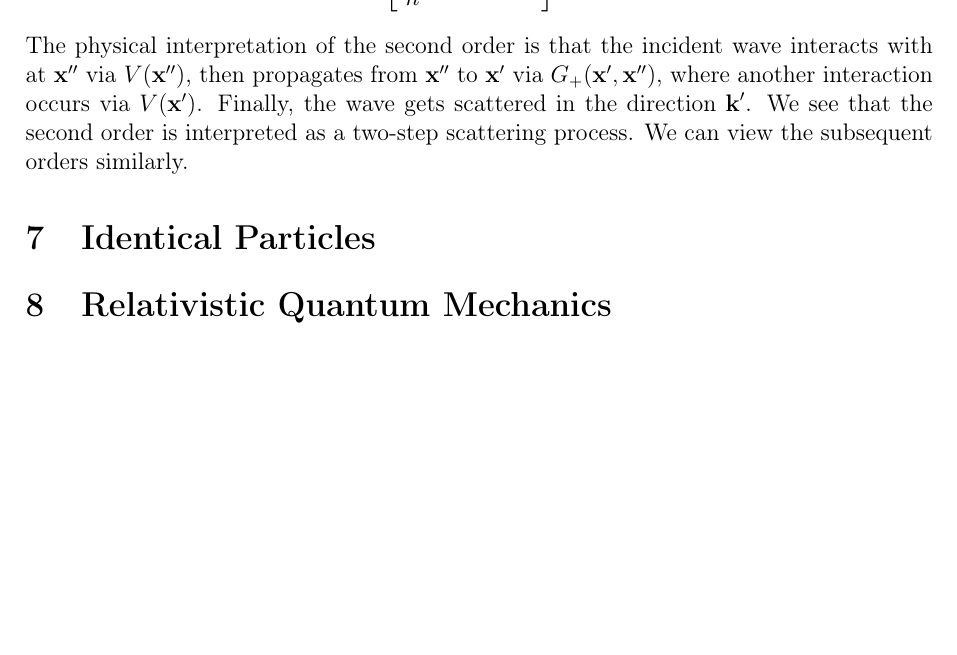
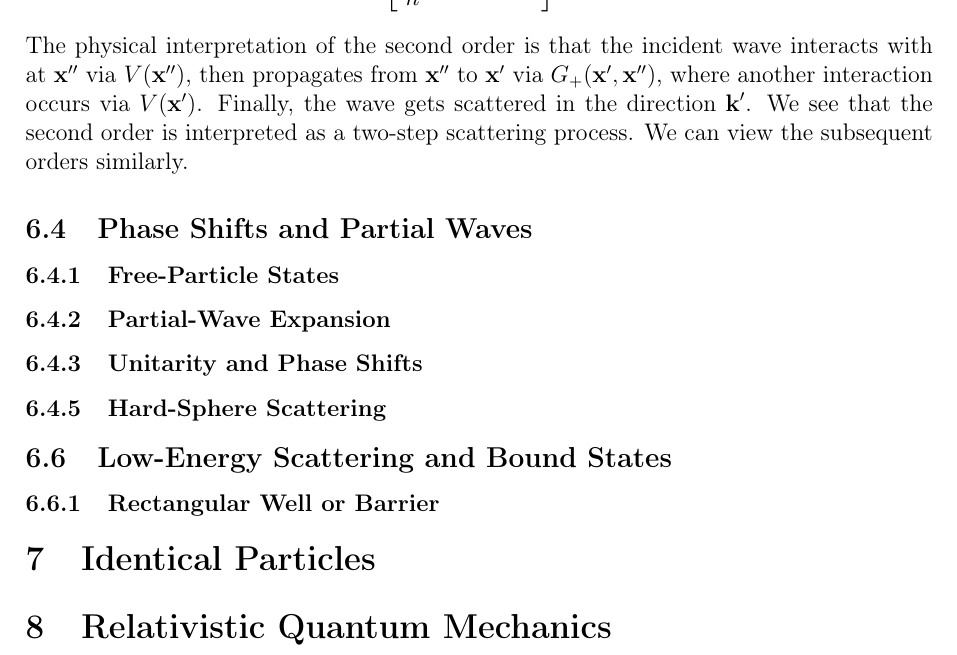
Before and after one commit to maxerikss/FYST89, a LaTeX document (Notes/main.tex, which reads Notes/paper/Chapter6.tex): part of page 32 of 32, cut so that both start at the same text, the shorter picture padded with empty space. Compiled offline with pdfLaTeX.

Commit message:
added the headers for all the subsections in section 6

```diff
--- a/Notes/paper/Chapter6.tex
+++ b/Notes/paper/Chapter6.tex
@@ -500,3 +500,17 @@ and
     &\quad e^{-i \vec{k}'\cdot \vec{x}'} V(\vec{x}') \ab[\frac{2m}{\hbar^2} G_+(\vec{x}', \vec{x}'')]V(\vec{x}'')e^{i \vec{k}\cdot\vec{x}''}.
 \end{alphaAlign}
 The physical interpretation of the second order is that the incident wave interacts with at $\vec{x}''$ via $V(\vec{x}'')$, then propagates from $\vec{x}''$ to $\vec{x}'$ via $G_+(\vec{x}', \vec{x}'')$, where another interaction occurs via $V(\vec{x}')$. Finally, the wave gets scattered in the direction $\vec{k}'$. We see that the second order is interpreted as a two-step scattering process. We can view the subsequent orders similarly.
+
+\subsection{Phase Shifts and Partial Waves}
+
+\subsubsection{Free-Particle States}
+
+\subsubsection{Partial-Wave Expansion}
+
+\subsubsection{Unitarity and Phase Shifts}
+
+\stepcounter{subsubsection}\subsubsection{Hard-Sphere Scattering}
+
+\stepcounter{subsection}\subsection{Low-Energy Scattering and Bound States}
+
+\subsubsection{Rectangular Well or Barrier}
```
Also changed, not shown: Notes/Notes.pdf.
